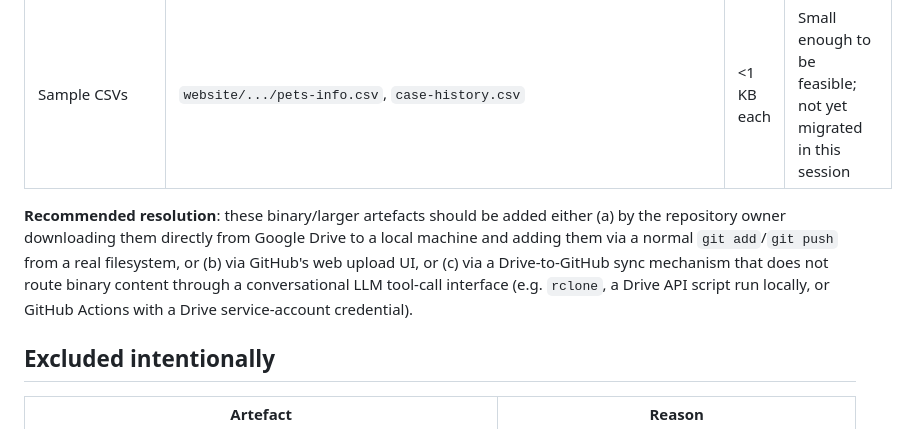
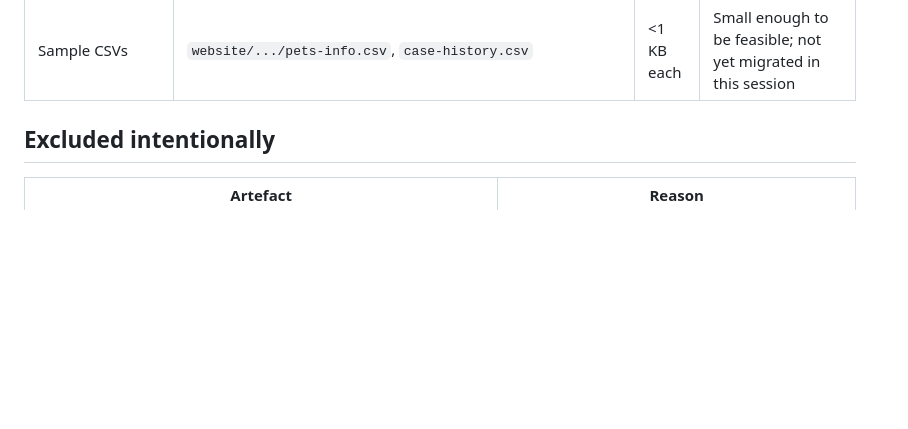
Before and after one commit to marine-ai-dev/masters_diploma_2022, a Markdown page: docs/artefact-index.md, the part around one of its changes. GitHub-like rendering; blank space fills up the shorter version.

```diff
--- a/docs/artefact-index.md
+++ b/docs/artefact-index.md
@@ -40,13 +44,6 @@ text in the Python source files above).
 | Supervisor review | `7_vidguk_kerivnyka/` | — | Not yet migrated |
 | Reviewer report | `8_retsenziia/` | — | Not yet migrated |
 | Sample CSVs | `website/.../pets-info.csv`, `case-history.csv` | <1 KB each | Small enough to be feasible; not yet migrated in this session |
-
-**Recommended resolution**: these binary/larger artefacts should be added either (a) by the
-repository owner downloading them directly from Google Drive to a local machine and adding
-them via a normal `git add`/`git push` from a real filesystem, or (b) via GitHub's web upload
-UI, or (c) via a Drive-to-GitHub sync mechanism that does not route binary content through a
-conversational LLM tool-call interface (e.g. `rclone`, a Drive API script run locally, or
-GitHub Actions with a Drive service-account credential).
 
 ## Excluded intentionally
 
```
Also changed, not shown: other parts of docs/artefact-index.md (+25 -21 lines), README.md (+30 -12 lines), docs/demo.md (added, +12 -0 lines).
